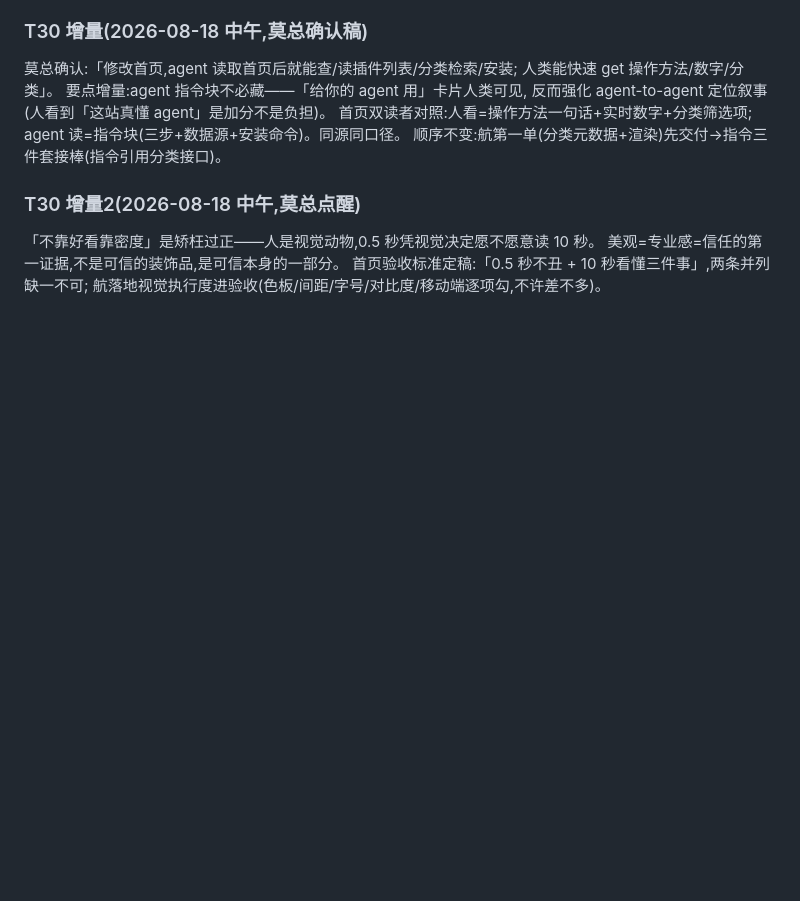
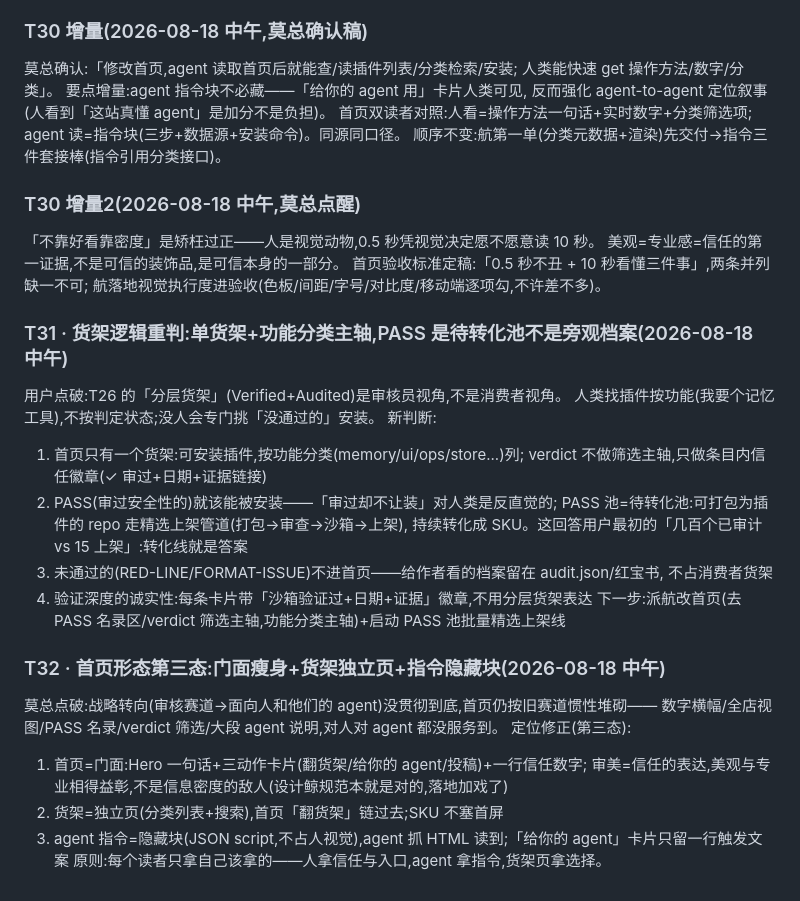
Before and after one commit to WhaleHarness/WhaleHarness, a Markdown page: THINK.md, the part around the change. GitHub-like rendering; blank space fills up the shorter version.

```diff
--- a/THINK.md
+++ b/THINK.md
@@ -627,3 +627,29 @@ agent 读=指令块(三步+数据源+安装命令)。同源同口径。
 美观=专业感=信任的第一证据,不是可信的装饰品,是可信本身的一部分。
 首页验收标准定稿:「0.5 秒不丑 + 10 秒看懂三件事」,两条并列缺一不可;
 航落地视觉执行度进验收(色板/间距/字号/对比度/移动端逐项勾,不许差不多)。
+
+### T31 · 货架逻辑重判:单货架+功能分类主轴,PASS 是待转化池不是旁观档案(2026-08-18 中午)
+
+用户点破:T26 的「分层货架」(Verified+Audited)是审核员视角,不是消费者视角。
+人类找插件按功能(我要个记忆工具),不按判定状态;没人会专门挑「没通过的」安装。
+新判断:
+1. 首页只有一个货架:可安装插件,按功能分类(memory/ui/ops/store...)列;
+   verdict 不做筛选主轴,只做条目内信任徽章(✓ 审过+日期+证据链接)
+2. PASS(审过安全性的)就该能被安装——「审过却不让装」对人类是反直觉的;
+   PASS 池=待转化池:可打包为插件的 repo 走精选上架管道(打包→审查→沙箱→上架),
+   持续转化成 SKU。这回答用户最初的「几百个已审计 vs 15 上架」:转化线就是答案
+3. 未通过的(RED-LINE/FORMAT-ISSUE)不进首页——给作者看的档案留在 audit.json/红宝书,
+   不占消费者货架
+4. 验证深度的诚实性:每条卡片带「沙箱验证过+日期+证据」徽章,不用分层货架表达
+下一步:派航改首页(去 PASS 名录区/verdict 筛选主轴,功能分类主轴)+启动 PASS 池批量精选上架线
+
+### T32 · 首页形态第三态:门面瘦身+货架独立页+指令隐藏块(2026-08-18 中午)
+
+莫总点破:战略转向(审核赛道→面向人和他们的 agent)没贯彻到底,首页仍按旧赛道惯性堆砌——
+数字横幅/全店视图/PASS 名录/verdict 筛选/大段 agent 说明,对人对 agent 都没服务到。
+定位修正(第三态):
+1. 首页=门面:Hero 一句话+三动作卡片(翻货架/给你的 agent/投稿)+一行信任数字;
+   审美=信任的表达,美观与专业相得益彰,不是信息密度的敌人(设计鲸规范本就是对的,落地加戏了)
+2. 货架=独立页(分类列表+搜索),首页「翻货架」链过去;SKU 不塞首屏
+3. agent 指令=隐藏块(JSON script,不占人视觉),agent 抓 HTML 读到;「给你的 agent」卡片只留一行触发文案
+原则:每个读者只拿自己该拿的——人拿信任与入口,agent 拿指令,货架页拿选择。
```
Also changed, not shown: OPEN.md (+1 -0 lines), ROUNDS.md (+18 -0 lines).
